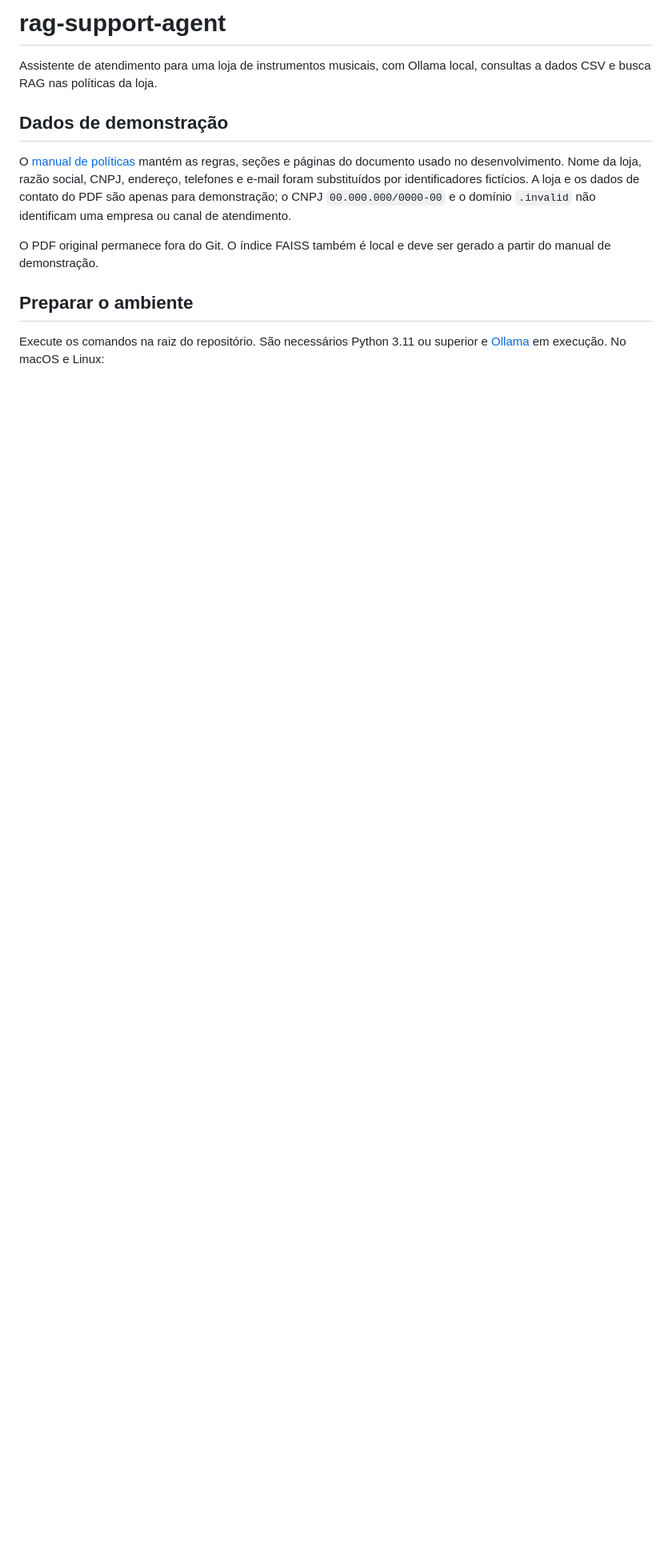
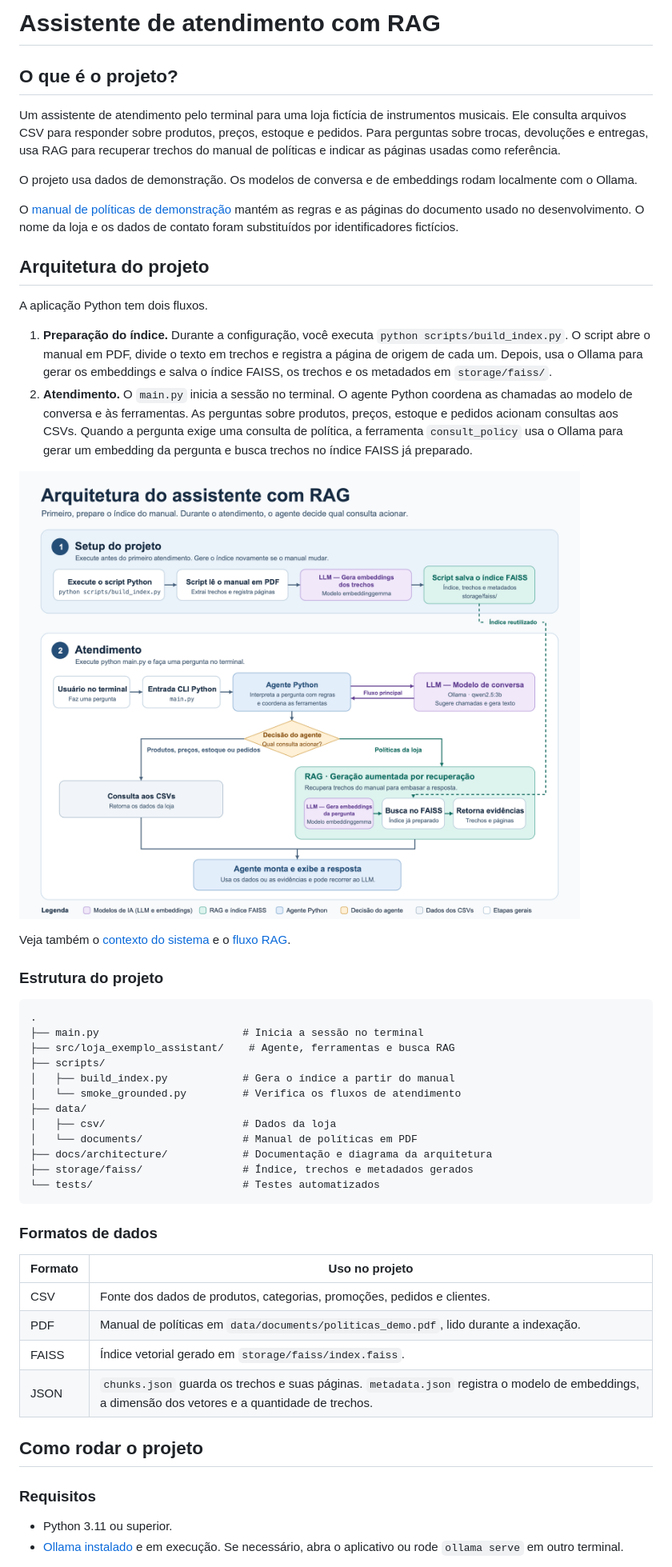
Before and after one commit to PaulinhaFigueiredoDev/rag-support-agent, a Markdown page: README.md, the part around one of its changes. Shown at 80% size. Drawn GitHub-style; pictures changed too: docs/architecture/arquitetura.png (added); blank space fills up the shorter version.

Commit message:
docs: documenta arquitetura e execução local

````diff
--- a/README.md
+++ b/README.md
@@ -1,13 +1,54 @@
-# rag-support-agent
+# Assistente de atendimento com RAG
 
-Assistente de atendimento para uma loja de instrumentos musicais, com Ollama local, consultas a dados CSV e busca RAG nas políticas da loja.
+## O que é o projeto?
 
-## Dados de demonstração
+Um assistente de atendimento pelo terminal para uma loja fictícia de instrumentos musicais. Ele consulta arquivos CSV para responder sobre produtos, preços, estoque e pedidos. Para perguntas sobre trocas, devoluções e entregas, usa RAG para recuperar trechos do manual de políticas e indicar as páginas usadas como referência.
 
-O [manual de políticas](data/documents/politicas_demo.pdf) mantém as regras, seções e páginas do documento usado no desenvolvimento. Nome da loja, razão social, CNPJ, endereço, telefones e e-mail foram substituídos por identificadores fictícios. A loja e os dados de contato do PDF são apenas para demonstração; o CNPJ `00.000.000/0000-00` e o domínio `.invalid` não identificam uma empresa ou canal de atendimento.
+O projeto usa dados de demonstração. Os modelos de conversa e de embeddings rodam localmente com o Ollama.
 
-O PDF original permanece fora do Git. O índice FAISS também é local e deve ser gerado a partir do manual de demonstração.
+O [manual de políticas de demonstração](data/documents/politicas_demo.pdf) mantém as regras e as páginas do documento usado no desenvolvimento. O nome da loja e os dados de contato foram substituídos por identificadores fictícios.
 
-## Preparar o ambiente
+## Arquitetura do projeto
 
-Execute os comandos na raiz do repositório. São necessários Python 3.11 ou superior e [Ollama](https://ollama.com/) em execução. No macOS e Linux:
+A aplicação Python tem dois fluxos.
+
+1. **Preparação do índice.** Durante a configuração, você executa `python scripts/build_index.py`. O script abre o manual em PDF, divide o texto em trechos e registra a página de origem de cada um. Depois, usa o Ollama para gerar os embeddings e salva o índice FAISS, os trechos e os metadados em `storage/faiss/`.
+2. **Atendimento.** O `main.py` inicia a sessão no terminal. O agente Python coordena as chamadas ao modelo de conversa e às ferramentas. As perguntas sobre produtos, preços, estoque e pedidos acionam consultas aos CSVs. Quando a pergunta exige uma consulta de política, a ferramenta `consult_policy` usa o Ollama para gerar um embedding da pergunta e busca trechos no índice FAISS já preparado.
+
+![Arquitetura do assistente com RAG: o setup gera o índice FAISS e, durante o atendimento, o agente consulta os CSVs ou recupera trechos do manual pelo RAG.](docs/architecture/arquitetura.png)
+
+Veja também o [contexto do sistema](docs/architecture/01-system-context.md) e o [fluxo RAG](docs/architecture/04-rag-flow.md).
+
+### Estrutura do projeto
+
+```text
+.
+├── main.py                       # Inicia a sessão no terminal
+├── src/loja_exemplo_assistant/    # Agente, ferramentas e busca RAG
+├── scripts/
+│   ├── build_index.py            # Gera o índice a partir do manual
+│   └── smoke_grounded.py         # Verifica os fluxos de atendimento
+├── data/
+│   ├── csv/                      # Dados da loja
+│   └── documents/                # Manual de políticas em PDF
+├── docs/architecture/            # Documentação e diagrama da arquitetura
+├── storage/faiss/                # Índice, trechos e metadados gerados
+└── tests/                        # Testes automatizados
+```
+
+### Formatos de dados
+
+| Formato | Uso no projeto |
+|---|---|
+| CSV | Fonte dos dados de produtos, categorias, promoções, pedidos e clientes. |
+| PDF | Manual de políticas em `data/documents/politicas_demo.pdf`, lido durante a indexação. |
+| FAISS | Índice vetorial gerado em `storage/faiss/index.faiss`. |
+| JSON | `chunks.json` guarda os trechos e suas páginas. `metadata.json` registra o modelo de embeddings, a dimensão dos vetores e a quantidade de trechos. |
+
+## Como rodar o projeto
+
+### Requisitos
+
+- Python 3.11 ou superior.
+- [Ollama instalado](https://ollama.com/) e em execução. Se necessário, abra o aplicativo ou rode `ollama serve` em outro terminal.
+
````
Also changed, not shown: other parts of README.md (+43 -34 lines), docs/architecture/01-system-context.md (added, +57 -0 lines), docs/architecture/02-containers.md (added, +67 -0 lines), docs/architecture/03-components.md (added, +93 -0 lines), docs/architecture/04-rag-flow.md (added, +48 -0 lines).
